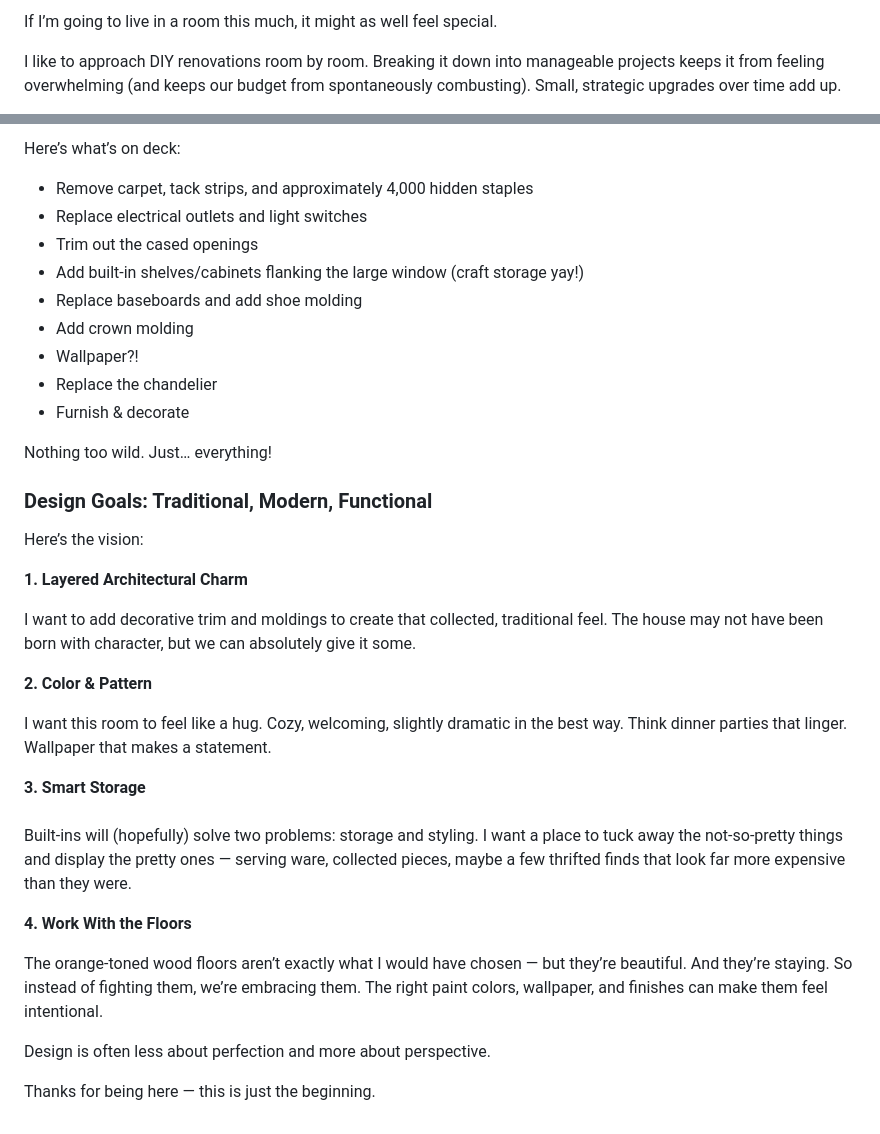
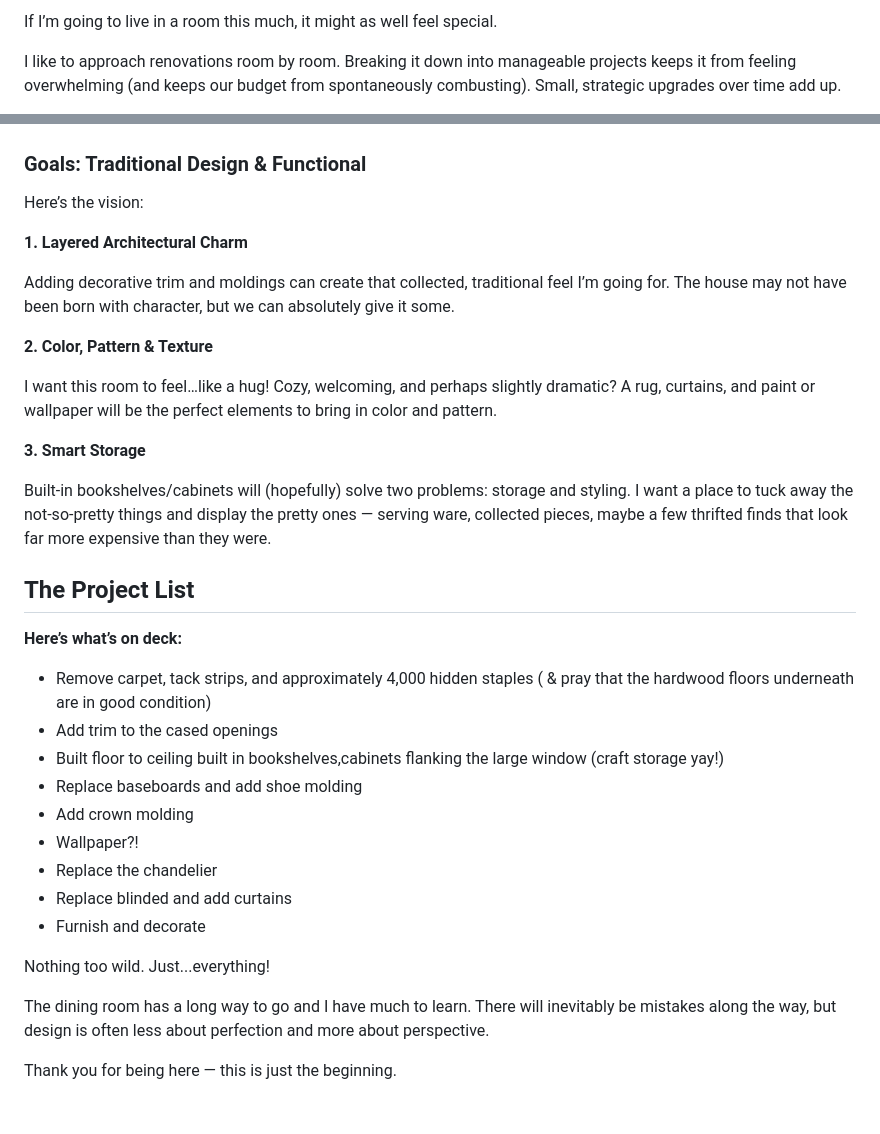
Before and after one commit to mollymmoran/molly-moran-site, a Markdown page: posts/2026-03-13-dining-room-plans.md, 2 parts joined by grey strips. GitHub-like rendering.

Commit message:
Update Blog Posts “2026-03-13-dining-room-plans”

```diff
--- a/posts/2026-03-13-dining-room-plans.md
+++ b/posts/2026-03-13-dining-room-plans.md
@@ -27,5 +23,5 @@ I spend a lot of time in this room. It’s where we eat every meal. It doubles a
 
 If I’m going to live in a room this much, it might as well feel special.
 
-I like to approach DIY renovations room by room. Breaking it down into manageable projects keeps it from feeling overwhelming (and keeps our budget from spontaneously combusting). Small, strategic upgrades over time add up.
+I like to approach renovations room by room. Breaking it down into manageable projects keeps it from feeling overwhelming (and keeps our budget from spontaneously combusting). Small, strategic upgrades over time add up.
 
@@ -33,38 +29,40 @@ I like to approach DIY renovations room by room. Breaking it down into manageabl
 
-Here’s what’s on deck:
 
-* Remove carpet, tack strips, and approximately 4,000 hidden staples
-* Replace electrical outlets and light switches
-* Trim out the cased openings
-* Add built-in shelves/cabinets flanking the large window (craft storage yay!)
-* Replace baseboards and add shoe molding
-* Add crown molding
-* Wallpaper?!
-* Replace the chandelier
-* Furnish & decorate
 
-Nothing too wild. Just… everything!
-
-### **Design Goals: Traditional, Modern, Functional**
+### **Goals: Traditional Design & Functional**
 
 Here’s the vision:
 
 **1. Layered Architectural Charm**
 
-I want to add decorative trim and moldings to create that collected, traditional feel. The house may not have been born with character, but we can absolutely give it some.
+Adding decorative trim and moldings can create that collected, traditional feel I’m going for. The house may not have been born with character, but we can absolutely give it some.
 
-**2. Color & Pattern**
+**2. Color, Pattern & Texture**
 
-I want this room to feel like a hug. Cozy, welcoming, slightly dramatic in the best way. Think dinner parties that linger. Wallpaper that makes a statement.
+I want this room to feel…like a hug! Cozy, welcoming, and perhaps slightly dramatic? A rug, curtains, and paint or wallpaper will be the perfect elements to bring in color and pattern.
 
-**3. Smart Storage**\
-\
-Built-ins will (hopefully) solve two problems: storage and styling. I want a place to tuck away the not-so-pretty things and display the pretty ones — serving ware, collected pieces, maybe a few thrifted finds that look far more expensive than they were.
+**3. Smart Storage**
 
-**4. Work With the Floors**
+Built-in bookshelves/cabinets will (hopefully) solve two problems: storage and styling. I want a place to tuck away the not-so-pretty things and display the pretty ones — serving ware, collected pieces, maybe a few thrifted finds that look far more expensive than they were.
 
-The orange-toned wood floors aren’t exactly what I would have chosen — but they’re beautiful. And they’re staying. So instead of fighting them, we’re embracing them. The right paint colors, wallpaper, and finishes can make them feel intentional.
 
-Design is often less about perfection and more about perspective.
+## **The Project List**
 
-Thanks for being here — this is just the beginning.
+**Here’s what’s on deck:**
+
+* Remove carpet, tack strips, and approximately 4,000 hidden staples ( & pray that the hardwood floors underneath are in good condition)
+* Add trim to the cased openings
+* Built floor to ceiling built in bookshelves,cabinets flanking the large window (craft storage yay!)
+* Replace baseboards and add shoe molding
+* Add crown molding
+* Wallpaper?!
+* Replace the chandelier
+* Replace blinded and add curtains
+* Furnish and decorate
+
+Nothing too wild. Just...everything!
+
+
+The dining room has a long way to go and I have much to learn. There will inevitably be mistakes along the way, but design is often less about perfection and more about perspective.
+
+Thank you for being here — this is just the beginning.
```
Also changed, not shown: other parts of posts/2026-03-13-dining-room-plans.md (+6 -10 lines).
